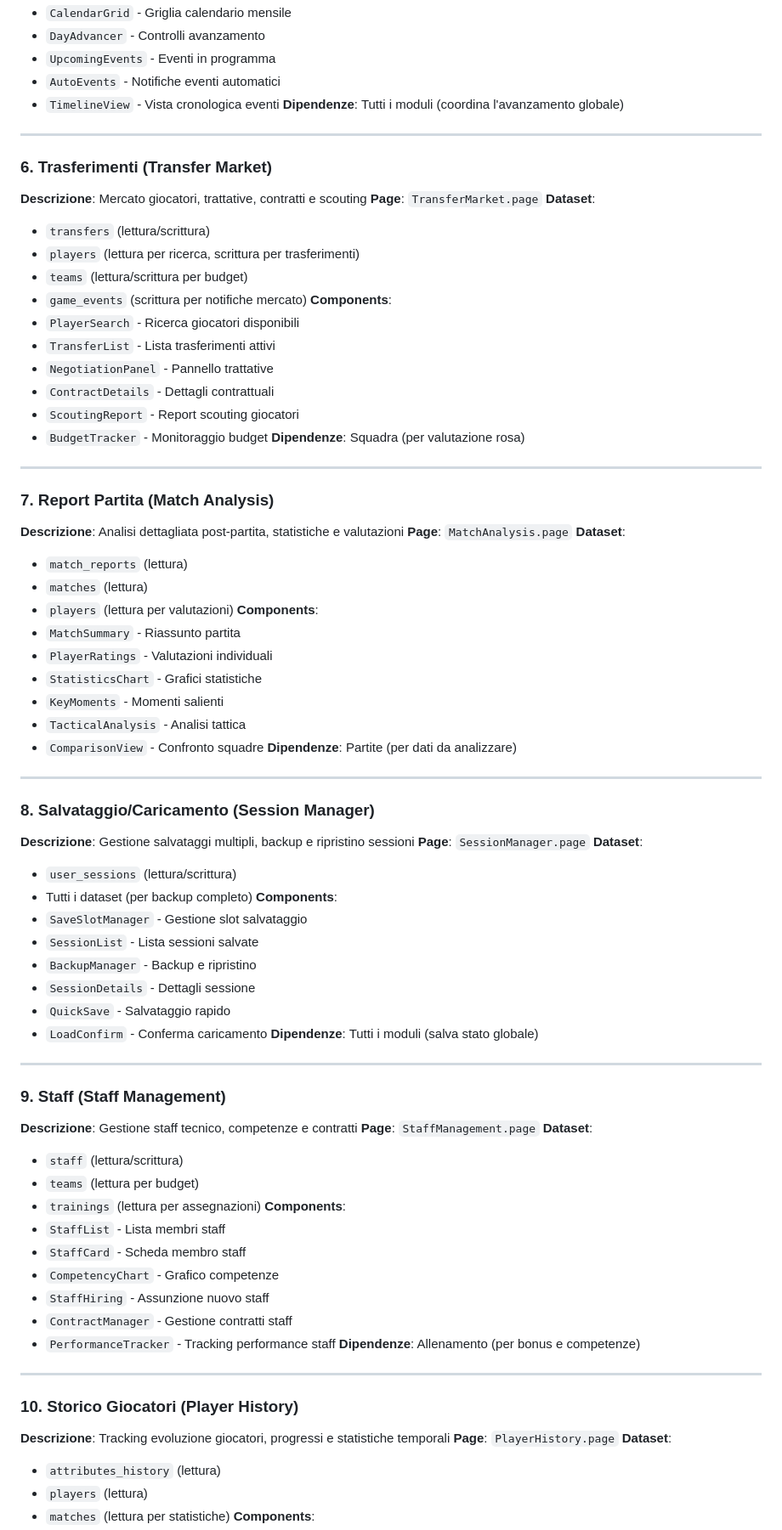
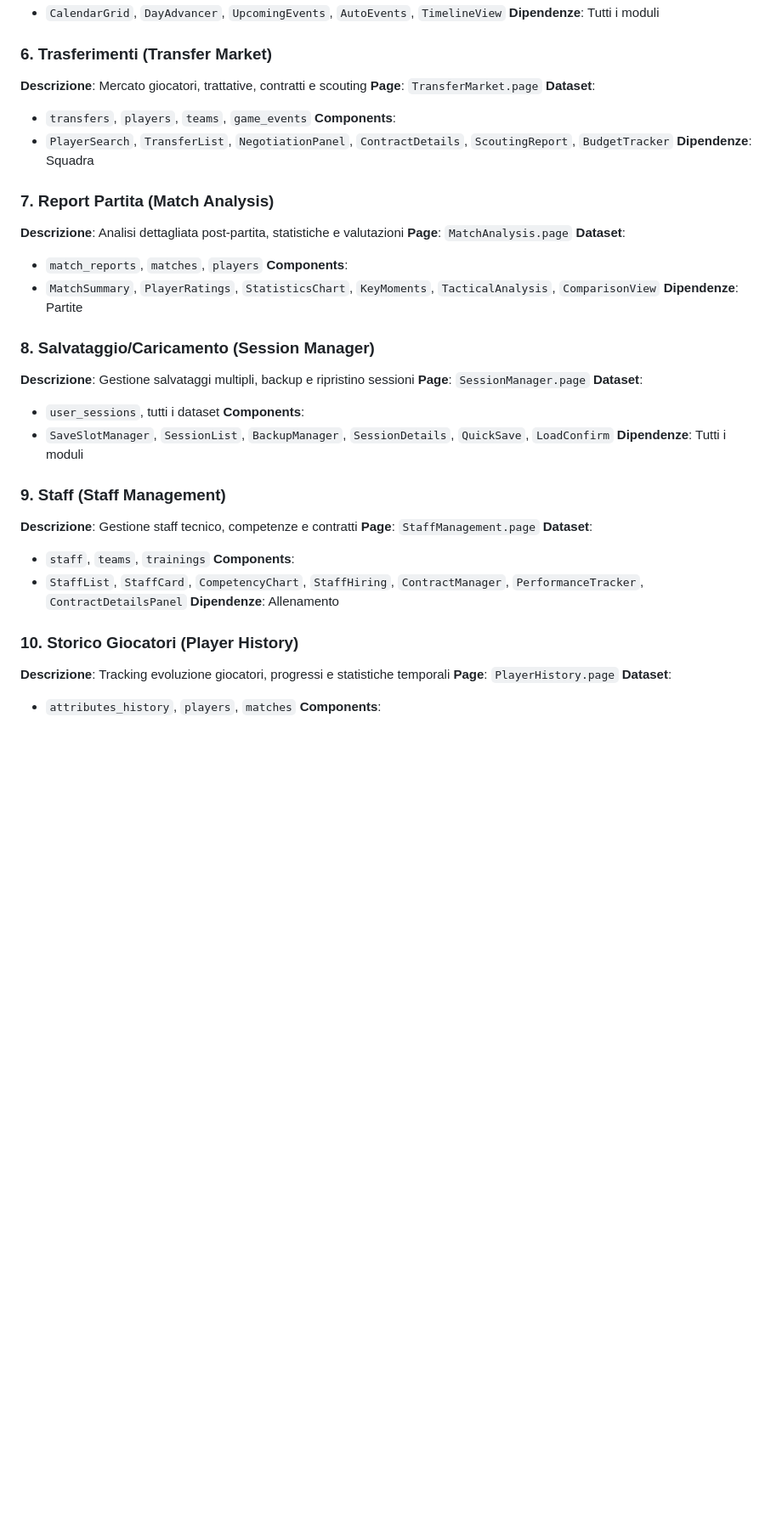
Before and after one commit to DanieleMarcon/bolt-manager-demo, a Markdown page: bolt_src/modules/modules_overview.md, the part around one of its changes. Shown at 85% size. Drawn GitHub-style; blank space fills up the shorter version.

```diff
--- a/bolt_src/modules/modules_overview.md
+++ b/bolt_src/modules/modules_overview.md
@@ -91,90 +56,46 @@ Questa documentazione descrive i moduli funzionali principali della web app mana
 **Components**:
-- `CalendarGrid` - Griglia calendario mensile
-- `DayAdvancer` - Controlli avanzamento
-- `UpcomingEvents` - Eventi in programma
-- `AutoEvents` - Notifiche eventi automatici
-- `TimelineView` - Vista cronologica eventi
-**Dipendenze**: Tutti i moduli (coordina l'avanzamento globale)
-
----
+- `CalendarGrid`, `DayAdvancer`, `UpcomingEvents`, `AutoEvents`, `TimelineView`
+**Dipendenze**: Tutti i moduli
 
 ### 6. **Trasferimenti** (Transfer Market)
 **Descrizione**: Mercato giocatori, trattative, contratti e scouting
 **Page**: `TransferMarket.page`
 **Dataset**:
-- `transfers` (lettura/scrittura)
-- `players` (lettura per ricerca, scrittura per trasferimenti)
-- `teams` (lettura/scrittura per budget)
-- `game_events` (scrittura per notifiche mercato)
+- `transfers`, `players`, `teams`, `game_events`
 **Components**:
-- `PlayerSearch` - Ricerca giocatori disponibili
-- `TransferList` - Lista trasferimenti attivi
-- `NegotiationPanel` - Pannello trattative
-- `ContractDetails` - Dettagli contrattuali
-- `ScoutingReport` - Report scouting giocatori
-- `BudgetTracker` - Monitoraggio budget
-**Dipendenze**: Squadra (per valutazione rosa)
-
----
+- `PlayerSearch`, `TransferList`, `NegotiationPanel`, `ContractDetails`, `ScoutingReport`, `BudgetTracker`
+**Dipendenze**: Squadra
 
 ### 7. **Report Partita** (Match Analysis)
 **Descrizione**: Analisi dettagliata post-partita, statistiche e valutazioni
 **Page**: `MatchAnalysis.page`
 **Dataset**:
-- `match_reports` (lettura)
-- `matches` (lettura)
-- `players` (lettura per valutazioni)
+- `match_reports`, `matches`, `players`
 **Components**:
-- `MatchSummary` - Riassunto partita
-- `PlayerRatings` - Valutazioni individuali
-- `StatisticsChart` - Grafici statistiche
-- `KeyMoments` - Momenti salienti
-- `TacticalAnalysis` - Analisi tattica
-- `ComparisonView` - Confronto squadre
-**Dipendenze**: Partite (per dati da analizzare)
-
----
+- `MatchSummary`, `PlayerRatings`, `StatisticsChart`, `KeyMoments`, `TacticalAnalysis`, `ComparisonView`
+**Dipendenze**: Partite
 
 ### 8. **Salvataggio/Caricamento** (Session Manager)
 **Descrizione**: Gestione salvataggi multipli, backup e ripristino sessioni
 **Page**: `SessionManager.page`
 **Dataset**:
-- `user_sessions` (lettura/scrittura)
-- Tutti i dataset (per backup completo)
+- `user_sessions`, tutti i dataset
 **Components**:
-- `SaveSlotManager` - Gestione slot salvataggio
-- `SessionList` - Lista sessioni salvate
-- `BackupManager` - Backup e ripristino
-- `SessionDetails` - Dettagli sessione
-- `QuickSave` - Salvataggio rapido
-- `LoadConfirm` - Conferma caricamento
-**Dipendenze**: Tutti i moduli (salva stato globale)
-
----
+- `SaveSlotManager`, `SessionList`, `BackupManager`, `SessionDetails`, `QuickSave`, `LoadConfirm`
+**Dipendenze**: Tutti i moduli
 
 ### 9. **Staff** (Staff Management)
 **Descrizione**: Gestione staff tecnico, competenze e contratti
 **Page**: `StaffManagement.page`
 **Dataset**:
-- `staff` (lettura/scrittura)
-- `teams` (lettura per budget)
-- `trainings` (lettura per assegnazioni)
+- `staff`, `teams`, `trainings`
 **Components**:
-- `StaffList` - Lista membri staff
-- `StaffCard` - Scheda membro staff
-- `CompetencyChart` - Grafico competenze
-- `StaffHiring` - Assunzione nuovo staff
-- `ContractManager` - Gestione contratti staff
-- `PerformanceTracker` - Tracking performance staff
-**Dipendenze**: Allenamento (per bonus e competenze)
-
----
+- `StaffList`, `StaffCard`, `CompetencyChart`, `StaffHiring`, `ContractManager`, `PerformanceTracker`, `ContractDetailsPanel`
+**Dipendenze**: Allenamento
 
 ### 10. **Storico Giocatori** (Player History)
 **Descrizione**: Tracking evoluzione giocatori, progressi e statistiche temporali
 **Page**: `PlayerHistory.page`
 **Dataset**:
-- `attributes_history` (lettura)
-- `players` (lettura)
-- `matches` (lettura per statistiche)
+- `attributes_history`, `players`, `matches`
 **Components**:
```
Also changed, not shown: other parts of bolt_src/modules/modules_overview.md (+70 -85 lines).
